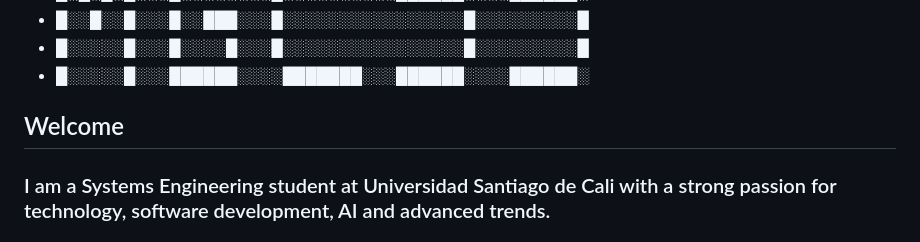
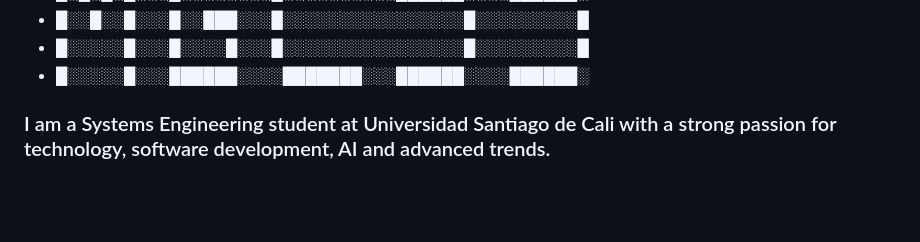
Before and after one commit to mariogc55/MarioGC55, a Markdown page: README.md, the part around the change. Rendered like a GitHub page; blank space fills up the shorter version.

```diff
--- a/README.md
+++ b/README.md
@@ -5,8 +5,6 @@
 - █░░░░░█░░░█░░░░█░░░█░░░░░░░░░░░░░░░░█░░░░░░░░░█
 - █░░░░░█░░░██████░░░░███████░░░██████░░░░██████░
 
-
-## Welcome
 ### I am a Systems Engineering student at Universidad Santiago de Cali with a strong passion for technology, software development, AI and advanced trends.
 
 ### My primary interests include Artificial Intelligence (AI) and Retrieval-Augmented Generation (RAG).
```
